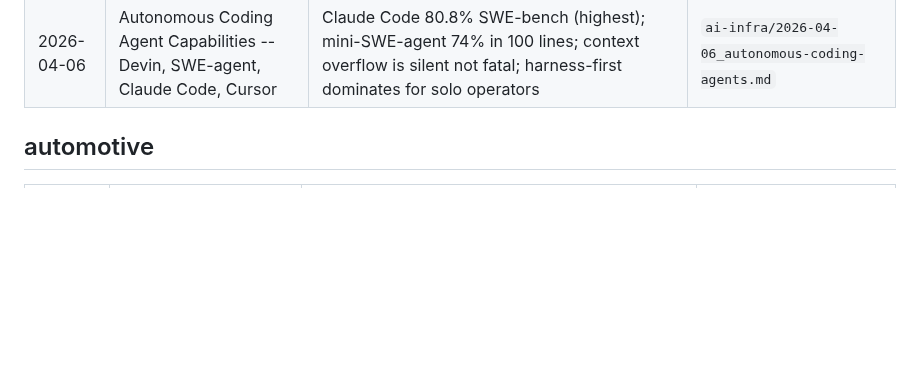
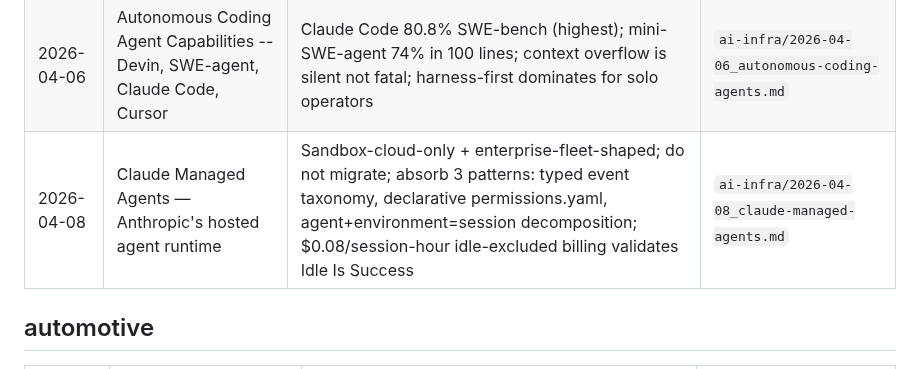
Before and after one commit to Eric-Pacheco95/epdev, a Markdown page: memory/knowledge/index.md, the part around the change. GitHub-like rendering; blank space fills up the shorter version.

Commit message:
💾 memory(knowledge): research Claude Managed Agents public beta
Researches Anthropic's 2026-04-08 Claude Managed Agents launch (public
beta). Produces knowledge article under ai-infra and research brief in
memory/work. Adds MA entry to knowledge index.

Co-Authored-By: Claude Opus 4.6 <noreply@anthropic.com>

```diff
--- a/memory/knowledge/index.md
+++ b/memory/knowledge/index.md
@@ -37,6 +37,7 @@
 | 2026-04-06 | Claude API and Anthropic Product Updates | Sonnet 4.6 ($3/$15) outperforms prior Opus on coding at 1/5 the cost; 1M context GA; Batch API (50% off) + prompt caching (90% off) = up to 95% cost reduction for autonomous pipelines | `ai-infra/2026-04-06_claude-api-updates.md` |
 | 2026-04-06 | Prediction Market Platforms and Calibration Mechanics | Metaculus Brier 0.111 (best public platform); proper scoring rules reward calibration not just accuracy; Polymarket hybrid CLOB + UMA oracle; Manifold real-money mode sunset March 2025 | `ai-infra/2026-04-06_prediction-market-mechanics.md` |
 | 2026-04-06 | Autonomous Coding Agent Capabilities -- Devin, SWE-agent, Claude Code, Cursor | Claude Code 80.8% SWE-bench (highest); mini-SWE-agent 74% in 100 lines; context overflow is silent not fatal; harness-first dominates for solo operators | `ai-infra/2026-04-06_autonomous-coding-agents.md` |
+| 2026-04-08 | Claude Managed Agents — Anthropic's hosted agent runtime | Sandbox-cloud-only + enterprise-fleet-shaped; do not migrate; absorb 3 patterns: typed event taxonomy, declarative permissions.yaml, agent+environment=session decomposition; $0.08/session-hour idle-excluded billing validates Idle Is Success | `ai-infra/2026-04-08_claude-managed-agents.md` |
 
 ## automotive
 
```
Also changed, not shown: 2 other files.
